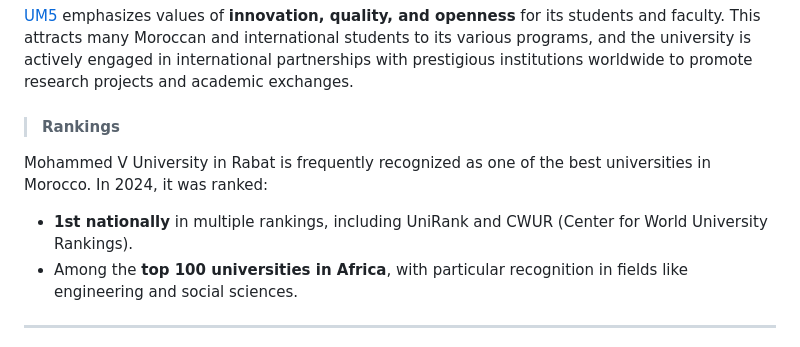
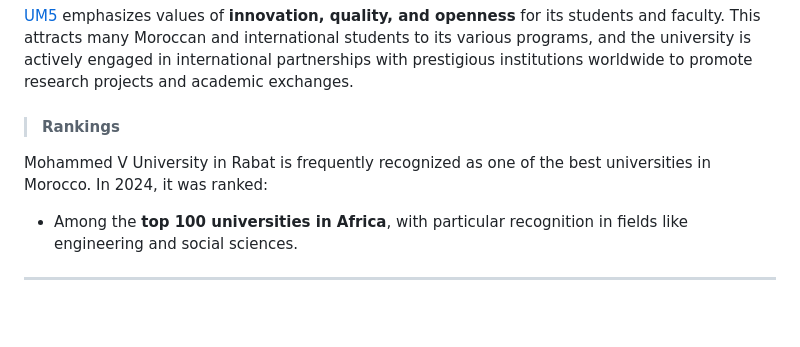
Before and after one commit to aelmah/MSc-IPS, a Markdown page: README.md, the part around the change. Drawn GitHub-style; blank space fills up the shorter version.

```diff
--- a/README.md
+++ b/README.md
@@ -25,7 +25,6 @@ The university offers a wide range of programs from undergraduate to doctoral le
 
 Mohammed V University in Rabat is frequently recognized as one of the best universities in Morocco. In 2024, it was ranked:
 
-- **1st nationally** in multiple rankings, including UniRank and CWUR (Center for World University Rankings).
 - Among the **top 100 universities in Africa**, with particular recognition in fields like engineering and social sciences.
 
 ---
```
